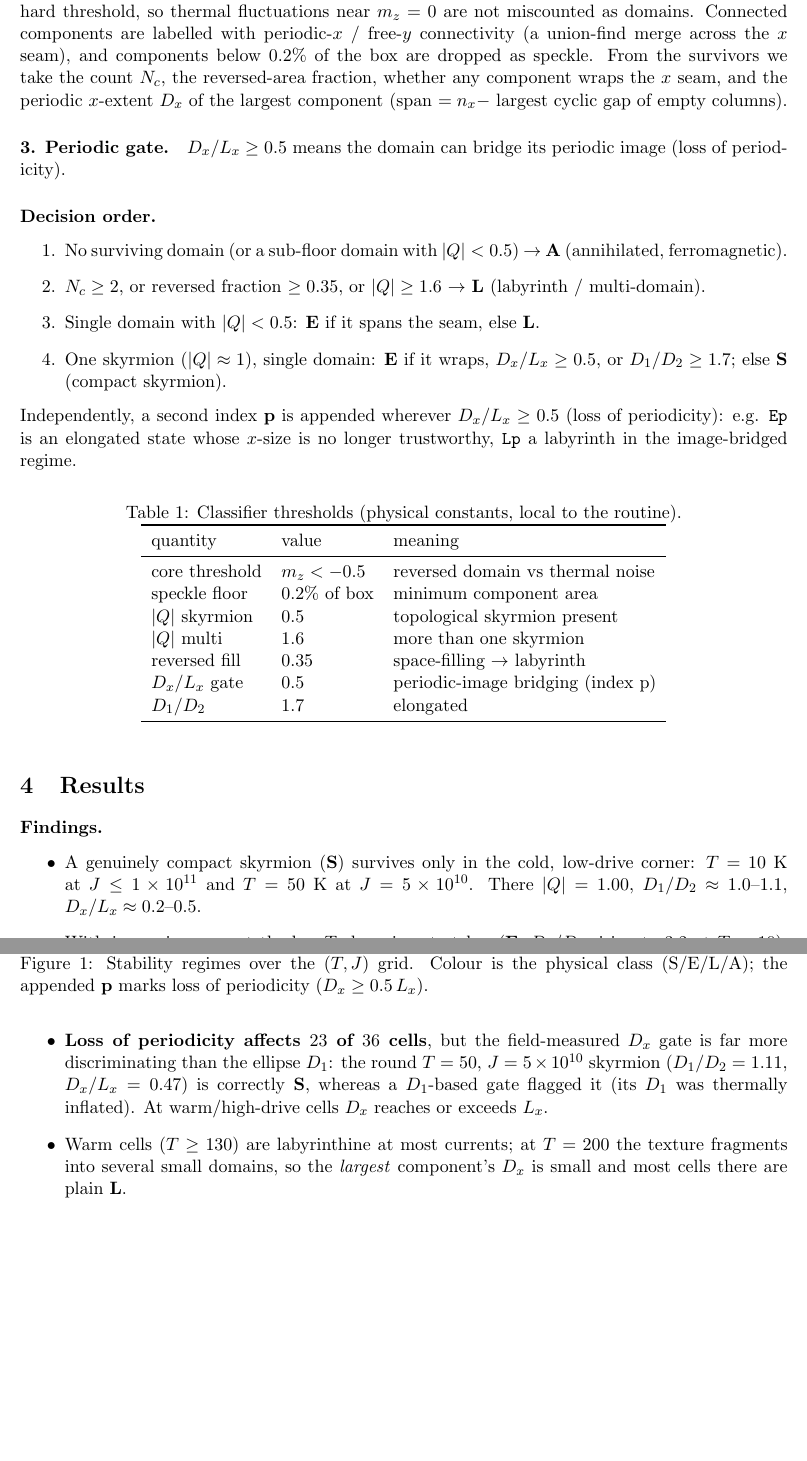
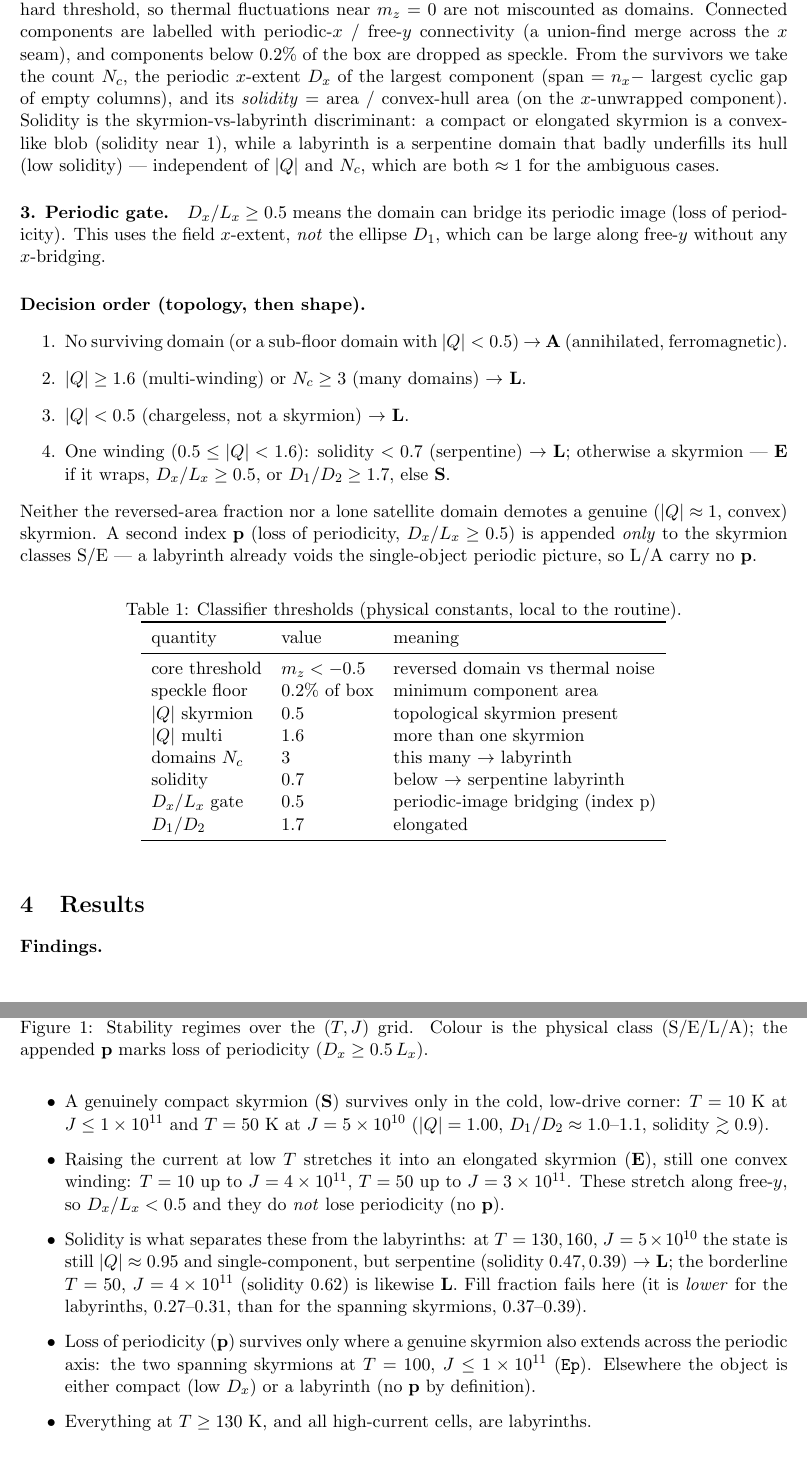
Before and after one commit to ruibmpinto/skyrmion-simulator, a LaTeX document (docs/stability_classification.tex): two parts of pages 2 and 3 of 4, joined at a grey line, cut so that both start at the same text, the shorter picture padded with empty space. Compiled offline with pdfLaTeX.

Commit message:
feat(stability): solidity-based skyrmion-vs-labyrinth discriminant
Replace the fill/Nc labyrinth trigger with a topology-then-shape
decision (_decide_class): a single-winding (|Q|~1) reversed domain is a
skyrmion only if convex-like (solidity >= 0.7); a serpentine,
hull-underfilling domain is a labyrinth regardless of |Q| or fill.
Loss-of-periodicity gate uses the field x-extent D_x (not the ellipse
major axis D_1, which can lie along free-y), and the 'p' index is
appended only to skyrmion classes S/E. Validated against configuration
snapshots (T=50 S/E/L progression; T=130,160 j=0.5 labyrinths;
T=100 j<=1 spanning Ep). Report docs/stability_classification updated.

Co-Authored-By: Claude Opus 4.8 <noreply@anthropic.com>

```diff
--- a/docs/stability_classification.tex
+++ b/docs/stability_classification.tex
@@ -72,30 +72,36 @@ thermal fluctuations near $m_z=0$ are not miscounted as domains.
 Connected components are labelled with periodic-$x$ / free-$y$
 connectivity (a union-find merge across the $x$ seam), and components
 below $0.2\%$ of the box are dropped as speckle. From the survivors we
-take the count $N_c$, the reversed-area fraction, whether any component
-wraps the $x$ seam, and the periodic $x$-extent $D_x$ of the largest
-component (span $=n_x-$ largest cyclic gap of empty columns).
+take the count $N_c$, the periodic $x$-extent $D_x$ of the largest
+component (span $=n_x-$ largest cyclic gap of empty columns), and its
+\emph{solidity} $=$ area / convex-hull area (on the $x$-unwrapped
+component). Solidity is the skyrmion-vs-labyrinth discriminant: a
+compact or elongated skyrmion is a convex-like blob (solidity near $1$),
+while a labyrinth is a serpentine domain that badly underfills its hull
+(low solidity) --- independent of $\Q$ and $N_c$, which are both
+$\approx1$ for the ambiguous cases.
 
 \paragraph{3. Periodic gate.}
 $D_x/L_x\ge0.5$ means the domain can bridge its periodic image (loss of
-periodicity).
+periodicity). This uses the field $x$-extent, \emph{not} the ellipse
+$D_1$, which can be large along free-$y$ without any $x$-bridging.
 
-\paragraph{Decision order.}
+\paragraph{Decision order (topology, then shape).}
 \begin{enumerate}
   \item No surviving domain (or a sub-floor domain with $\Q<0.5$)
   $\rightarrow$ \textbf{A} (annihilated, ferromagnetic).
-  \item $N_c\ge2$, or reversed fraction $\ge0.35$, or $\Q\ge1.6$
-  $\rightarrow$ \textbf{L} (labyrinth / multi-domain).
-  \item Single domain with $\Q<0.5$: \textbf{E} if it spans the seam,
-  else \textbf{L}.
-  \item One skyrmion ($\Q\approx1$), single domain: \textbf{E} if it
-  wraps, $D_x/L_x\ge0.5$, or $D_1/D_2\ge1.7$; else \textbf{S}
-  (compact skyrmion).
+  \item $\Q\ge1.6$ (multi-winding) or $N_c\ge3$ (many domains)
+  $\rightarrow$ \textbf{L}.
+  \item $\Q<0.5$ (chargeless, not a skyrmion) $\rightarrow$ \textbf{L}.
+  \item One winding ($0.5\le\Q<1.6$): solidity $<0.7$ (serpentine)
+  $\rightarrow$ \textbf{L}; otherwise a skyrmion --- \textbf{E} if it
+  wraps, $D_x/L_x\ge0.5$, or $D_1/D_2\ge1.7$, else \textbf{S}.
 \end{enumerate}
-Independently, a second index \textbf{p} is appended wherever
-$D_x/L_x\ge0.5$ (loss of periodicity): e.g. \texttt{Ep} is an elongated
-state whose $x$-size is no longer trustworthy, \texttt{Lp} a labyrinth
-in the image-bridged regime.
+Neither the reversed-area fraction nor a lone satellite domain demotes a
+genuine ($\Q\approx1$, convex) skyrmion. A second index \textbf{p}
+(loss of periodicity, $D_x/L_x\ge0.5$) is appended \emph{only} to the
+skyrmion classes S/E --- a labyrinth already voids the single-object
+periodic picture, so L/A carry no \textbf{p}.
 
 \begin{table}[h]
 \centering
@@ -109,7 +115,8 @@ core threshold & $m_z<-0.5$ & reversed domain vs thermal noise\\
 speckle floor & $0.2\%$ of box & minimum component area\\
 $\Q$ skyrmion & $0.5$ & topological skyrmion present\\
 $\Q$ multi & $1.6$ & more than one skyrmion\\
-reversed fill & $0.35$ & space-filling $\rightarrow$ labyrinth\\
+domains $N_c$ & $3$ & this many $\rightarrow$ labyrinth\\
+solidity & $0.7$ & below $\rightarrow$ serpentine labyrinth\\
 $D_x/L_x$ gate & $0.5$ & periodic-image bridging (index p)\\
 $D_1/D_2$ & $1.7$ & elongated\\
 \bottomrule
@@ -149,22 +156,27 @@ $T\,\backslash\,J$ & 0.5 & 1 & 2 & 3 & 4 & 5\\
 \begin{itemize}
   \item A genuinely compact skyrmion (\textbf{S}) survives only in the
   cold, low-drive corner: $T=10$~K at $J\le1\times10^{11}$ and $T=50$~K
-  at $J=5\times10^{10}$. There $\Q=1.00$, $D_1/D_2\approx1.0$--$1.1$,
-  $D_x/L_x\approx0.2$--$0.5$.
-  \item With increasing current the low-$T$ skyrmion stretches
-  (\textbf{E}: $D_1/D_2$ rising to $3.2$ at $T=10$), then collapses to a
-  labyrinth at the highest current (\texttt{Lp}; $\Q=0.17$ at $T=10$,
-  $J=5\times10^{11}$).
-  \item \textbf{Loss of periodicity affects $23$ of $36$ cells}, but the
-  field-measured $D_x$ gate is far more discriminating than the ellipse
-  $D_1$: the round $T=50$, $J=5\times10^{10}$ skyrmion
-  ($D_1/D_2=1.11$, $D_x/L_x=0.47$) is correctly \textbf{S}, whereas a
-  $D_1$-based gate flagged it (its $D_1$ was thermally inflated). At
-  warm/high-drive cells $D_x$ reaches or exceeds $L_x$.
-  \item Warm cells ($T\ge130$) are labyrinthine at most currents; at
-  $T=200$ the texture fragments into several small domains, so the
-  \emph{largest} component's $D_x$ is small and most cells there are
-  plain \textbf{L}.
+  at $J=5\times10^{10}$ ($\Q=1.00$, $D_1/D_2\approx1.0$--$1.1$,
+  solidity $\gtrsim0.9$).
+  \item Raising the current at low $T$ stretches it into an elongated
+  skyrmion (\textbf{E}), still one convex winding: $T=10$ up to
+  $J=4\times10^{11}$, $T=50$ up to $J=3\times10^{11}$. These stretch
+  along free-$y$, so $D_x/L_x<0.5$ and they do \emph{not} lose
+  periodicity (no \textbf{p}).
+  \item Solidity is what separates these from the labyrinths: at
+  $T=130,160$, $J=5\times10^{10}$ the state is still $\Q\approx0.95$ and
+  single-component, but serpentine (solidity $0.47,0.39$) $\rightarrow$
+  \textbf{L}; the borderline $T=50$, $J=4\times10^{11}$
+  (solidity $0.62$) is likewise \textbf{L}. Fill fraction fails here (it
+  is \emph{lower} for the labyrinths, $0.27$--$0.31$, than for the
+  spanning skyrmions, $0.37$--$0.39$).
+  \item Loss of periodicity (\textbf{p}) survives only where a genuine
+  skyrmion also extends across the periodic axis: the two spanning
+  skyrmions at $T=100$, $J\le1\times10^{11}$ (\texttt{Ep}). Elsewhere
+  the object is either compact (low $D_x$) or a labyrinth (no \textbf{p}
+  by definition).
+  \item Everything at $T\ge130$~K, and all high-current cells, are
+  labyrinths.
 \end{itemize}
 
 \paragraph{Consequence.}
```
Also changed, not shown: docs/stability_classification.tex (23 more changed lines), 1 other file.
